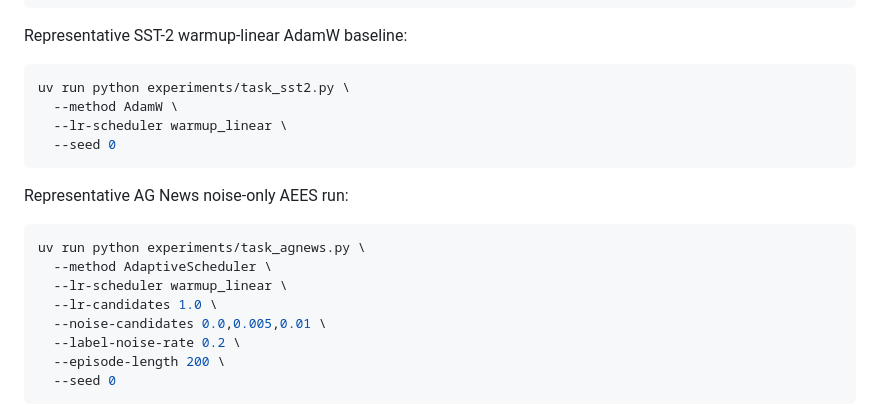
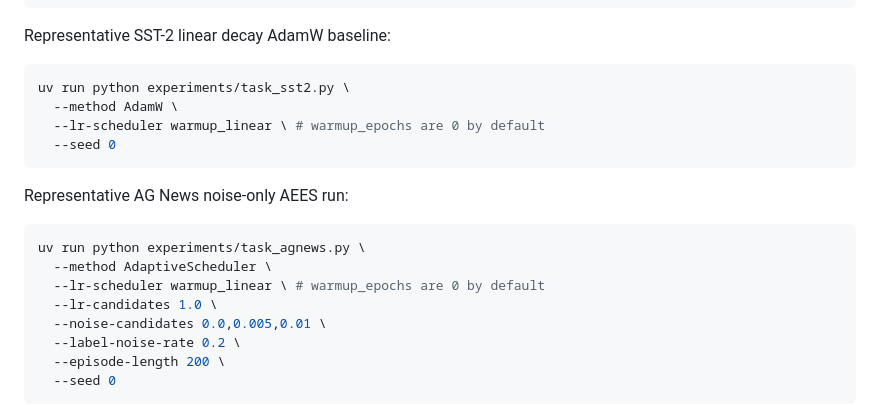
Before and after one commit to davidkfoss/aees-thesis-experiments, a Markdown page: README.md, the part around the change. Rendered like a GitHub page.

````diff
--- a/README.md
+++ b/README.md
@@ -123,12 +123,12 @@ uv run python experiments/task_cifar100.py \
   --seed 0
 ```
 
-Representative SST-2 warmup-linear AdamW baseline:
+Representative SST-2 linear decay AdamW baseline:
 
 ```bash
 uv run python experiments/task_sst2.py \
   --method AdamW \
-  --lr-scheduler warmup_linear \
+  --lr-scheduler warmup_linear \ # warmup_epochs are 0 by default
   --seed 0
 ```
 
@@ -137,7 +137,7 @@ Representative AG News noise-only AEES run:
 ```bash
 uv run python experiments/task_agnews.py \
   --method AdaptiveScheduler \
-  --lr-scheduler warmup_linear \
+  --lr-scheduler warmup_linear \ # warmup_epochs are 0 by default
   --lr-candidates 1.0 \
   --noise-candidates 0.0,0.005,0.01 \
   --label-noise-rate 0.2 \
````
